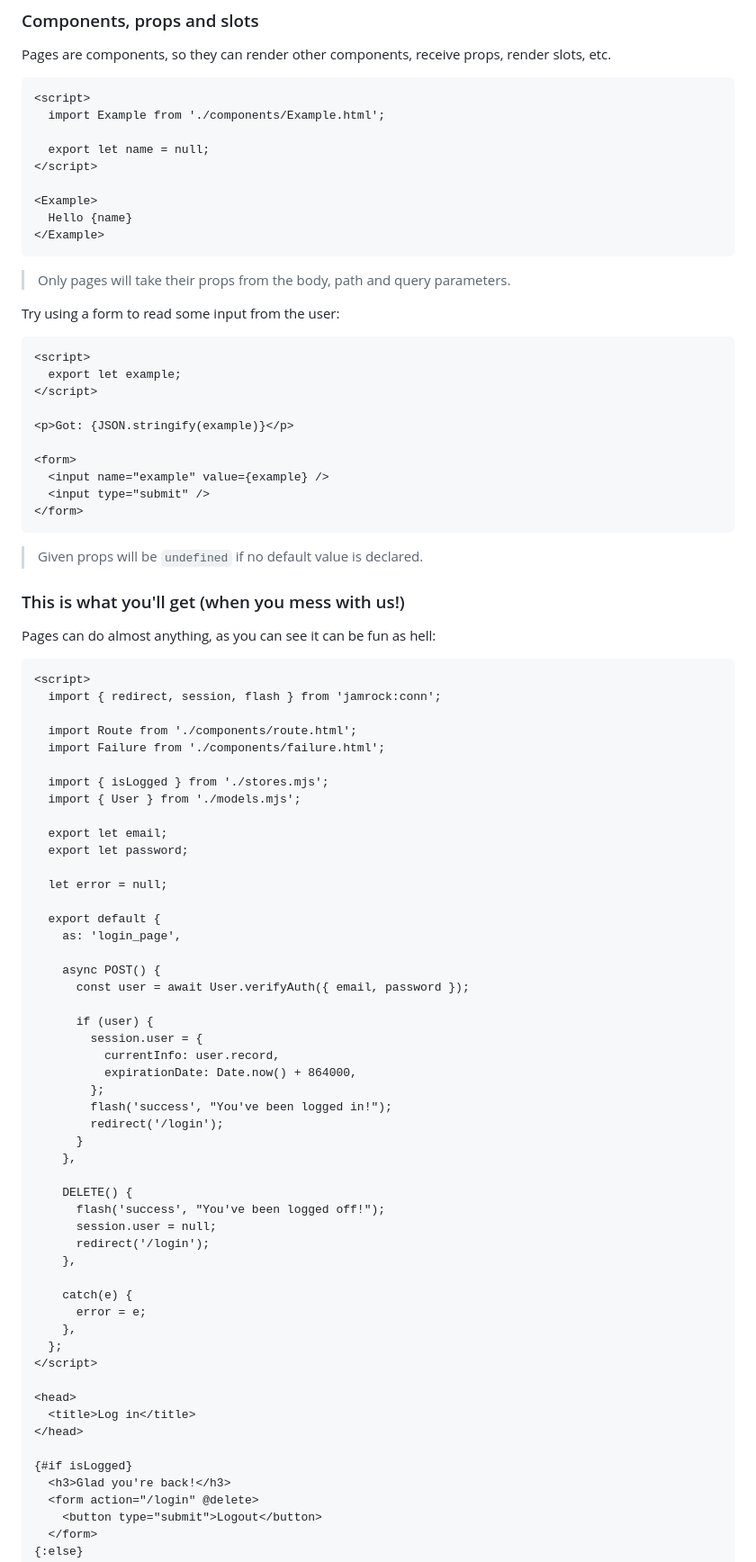
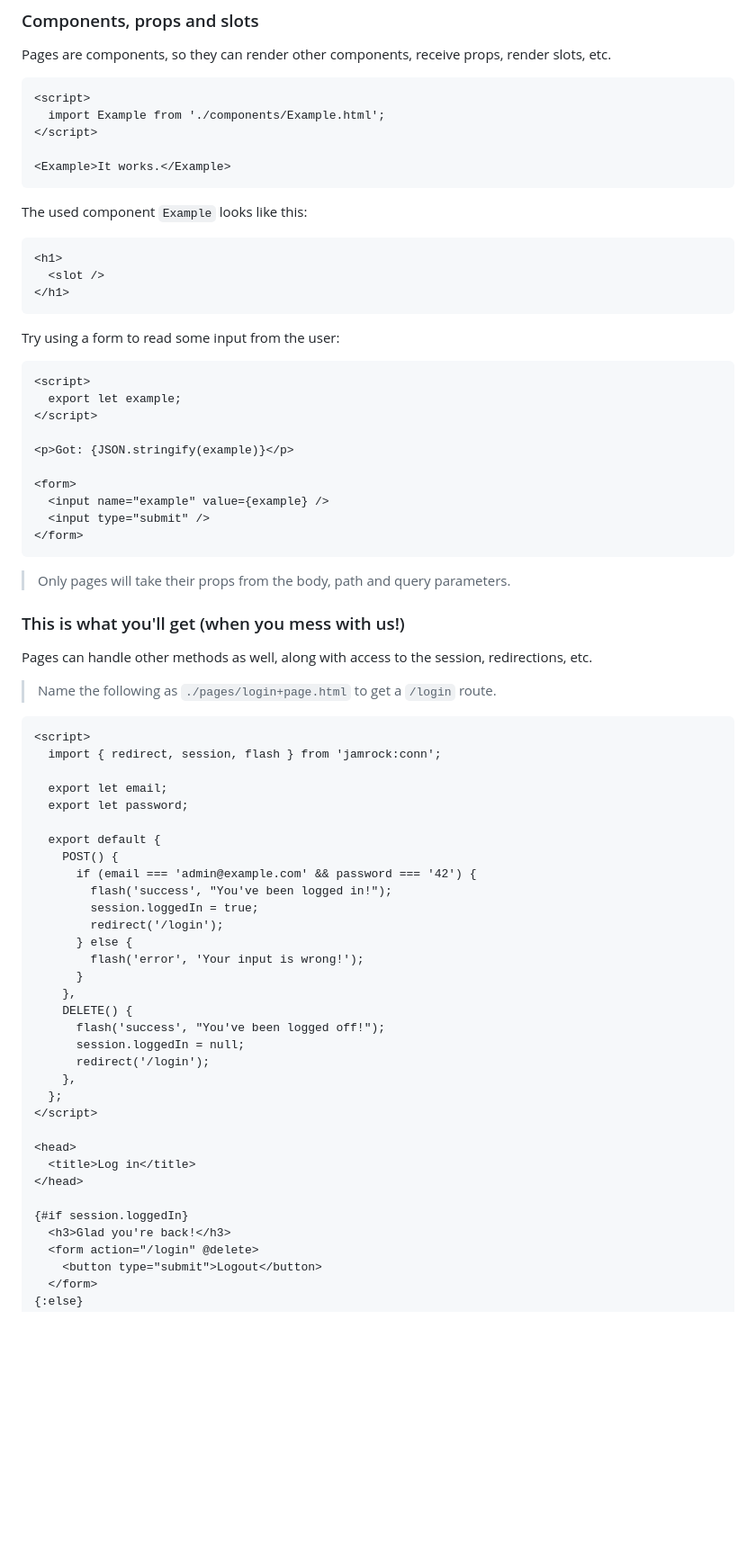
Before and after one commit to grownjs/jamrock-guide, a Markdown page: docs/welcome.md, the part around the change printed below. Shown: that part at 90% size. Rendered like a GitHub page; blank space fills up the shorter version.

````diff
--- a/docs/welcome.md
+++ b/docs/welcome.md
@@ -42,16 +42,18 @@ Pages are components, so they can render other components, receive props, render
 ```html
 <script>
   import Example from './components/Example.html';
-
-  export let name = null;
 </script>
 
-<Example>
-  Hello {name}
-</Example>
+<Example>It works.</Example>
 ```
 
-> Only pages will take their props from the body, path and query parameters.
+The used component `Example` looks like this:
+
+```html
+<h1>
+  <slot />
+</h1>
+```
 
 Try using a form to read some input from the user:
 
@@ -68,51 +70,35 @@ Try using a form to read some input from the user:
 </form>
 ```
 
-> Given props will be `undefined` if no default value is declared.
+> Only pages will take their props from the body, path and query parameters.
 
 ### This is what you'll get (when you mess with us!)
 
-Pages can do almost anything, as you can see it can be fun as hell:
+Pages can handle other methods as well, along with access to the session, redirections, etc.
+
+> Name the following as `./pages/login+page.html` to get a `/login` route.
 
 ```html
 <script>
   import { redirect, session, flash } from 'jamrock:conn';
 
-  import Route from './components/route.html';
-  import Failure from './components/failure.html';
-
-  import { isLogged } from './stores.mjs';
-  import { User } from './models.mjs';
-
   export let email;
   export let password;
 
-  let error = null;
-
   export default {
-    as: 'login_page',
-
-    async POST() {
-      const user = await User.verifyAuth({ email, password });
-
-      if (user) {
-        session.user = {
-          currentInfo: user.record,
-          expirationDate: Date.now() + 864000,
-        };
+    POST() {
+      if (email === 'admin@example.com' && password === '42') {
         flash('success', "You've been logged in!");
+        session.loggedIn = true;
         redirect('/login');
+      } else {
+        flash('error', 'Your input is wrong!');
       }
     },
-
     DELETE() {
       flash('success', "You've been logged off!");
-      session.user = null;
+      session.loggedIn = null;
       redirect('/login');
-    },
-
-    catch(e) {
-      error = e;
     },
   };
 </script>
@@ -121,7 +107,7 @@ Pages can do almost anything, as you can see it can be fun as hell:
   <title>Log in</title>
 </head>
 
-{#if isLogged}
+{#if session.loggedIn}
   <h3>Glad you're back!</h3>
   <form action="/login" @delete>
     <button type="submit">Logout</button>
````
Also changed, not shown: other parts of docs/welcome.md (+67 -68 lines).
